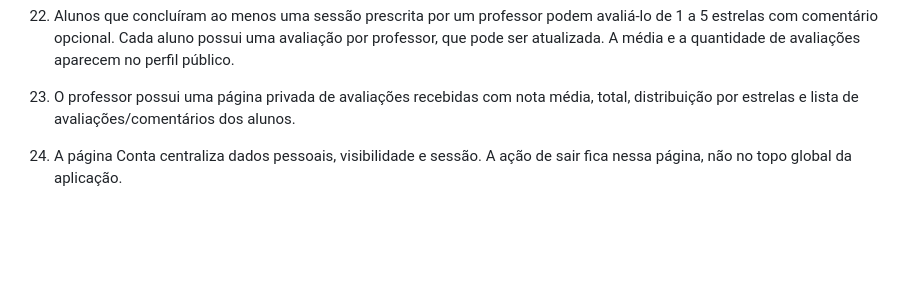
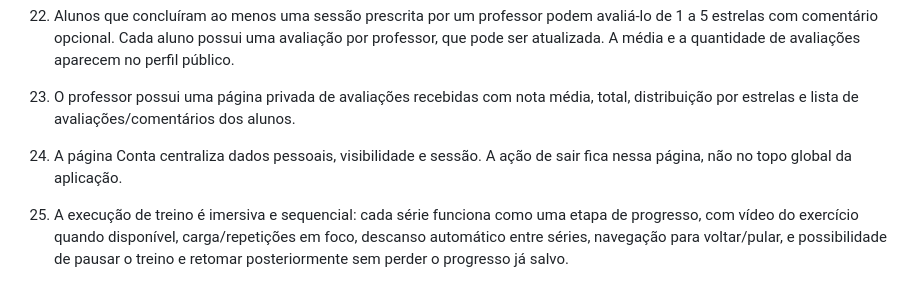
Before and after one commit to ReynanVv/atlas-front, a Markdown page: PRODUCT.md, the part around the change. GitHub-like rendering; blank space fills up the shorter version.

Commit message:
docs: define immersive workout execution flow

```diff
--- a/PRODUCT.md
+++ b/PRODUCT.md
@@ -54,3 +54,5 @@ Cobrança, marketplace, nutrição, wearables, prescrição automática por IA,
 23. O professor possui uma página privada de avaliações recebidas com nota média, total, distribuição por estrelas e lista de avaliações/comentários dos alunos.
 
 24. A página Conta centraliza dados pessoais, visibilidade e sessão. A ação de sair fica nessa página, não no topo global da aplicação.
+
+25. A execução de treino é imersiva e sequencial: cada série funciona como uma etapa de progresso, com vídeo do exercício quando disponível, carga/repetições em foco, descanso automático entre séries, navegação para voltar/pular, e possibilidade de pausar o treino e retomar posteriormente sem perder o progresso já salvo.
```
